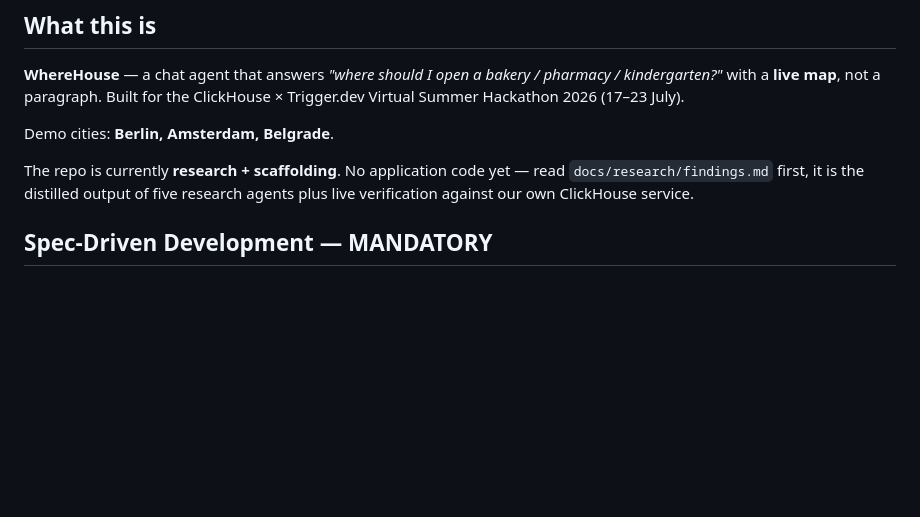
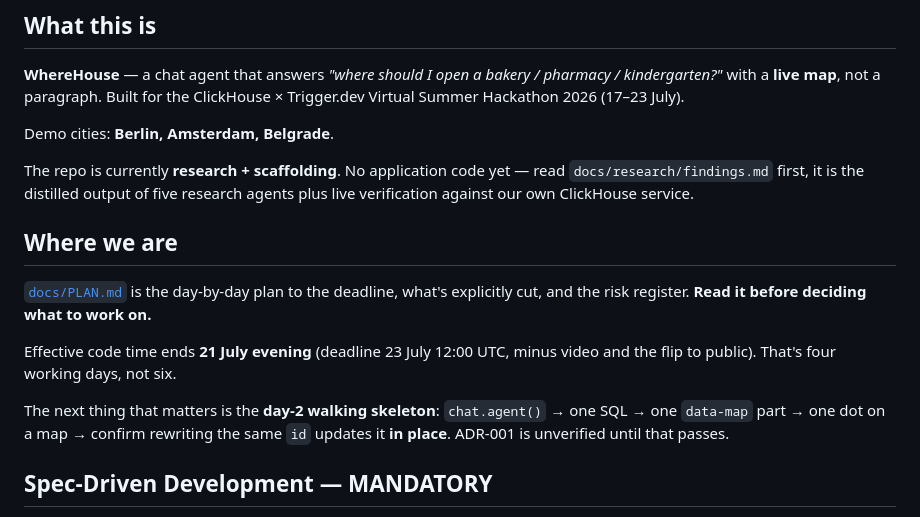
Before and after one commit to andrewkomkov/wherehouse, a Markdown page: CLAUDE.md, the part around the change. Drawn GitHub-style; blank space fills up the shorter version.

```diff
--- a/CLAUDE.md
+++ b/CLAUDE.md
@@ -13,6 +13,18 @@ Demo cities: **Berlin, Amsterdam, Belgrade**.
 The repo is currently **research + scaffolding**. No application code yet — read
 `docs/research/findings.md` first, it is the distilled output of five research agents
 plus live verification against our own ClickHouse service.
+
+## Where we are
+
+[`docs/PLAN.md`](docs/PLAN.md) is the day-by-day plan to the deadline, what's explicitly
+cut, and the risk register. **Read it before deciding what to work on.**
+
+Effective code time ends **21 July evening** (deadline 23 July 12:00 UTC, minus video and
+the flip to public). That's four working days, not six.
+
+The next thing that matters is the **day-2 walking skeleton**: `chat.agent()` → one SQL →
+one `data-map` part → one dot on a map → confirm rewriting the same `id` updates it
+**in place**. ADR-001 is unverified until that passes.
 
 ## Spec-Driven Development — MANDATORY
 
```
Also changed, not shown: README.md (+1 -0 lines), docs/PLAN.md (added, +168 -0 lines).
